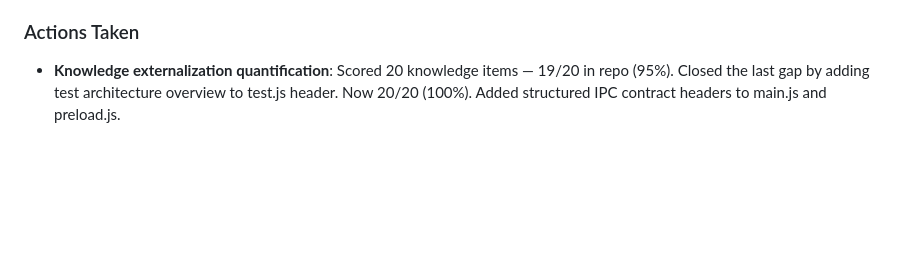
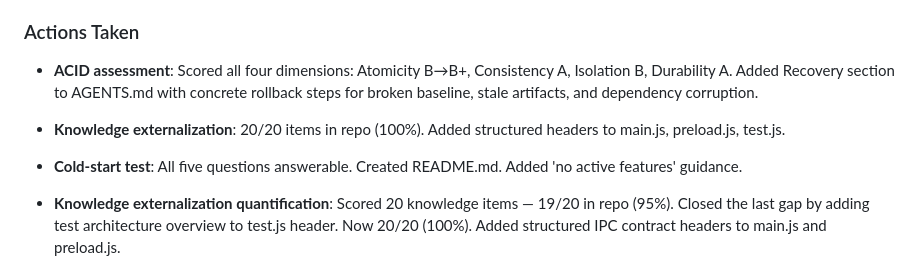
Before and after one commit to yumoyum0/knowledge-base, a Markdown page: PROGRESS.md, the part around the change. Drawn GitHub-style; blank space fills up the shorter version.

Commit message:
Exercise: ACID assessment

```diff
--- a/PROGRESS.md
+++ b/PROGRESS.md
@@ -10,6 +10,10 @@
 - Renamed claude-progress.md to PROGRESS.md.
 
 ### Actions Taken
+- **ACID assessment**: Scored all four dimensions: Atomicity B→B+, Consistency A, Isolation B, Durability A. Added Recovery section to AGENTS.md with concrete rollback steps for broken baseline, stale artifacts, and dependency corruption.
+- **Knowledge externalization**: 20/20 items in repo (100%). Added structured headers to main.js, preload.js, test.js.
+- **Cold-start test**: All five questions answerable. Created README.md. Added 'no active features' guidance.
+
 - **Knowledge externalization quantification**: Scored 20 knowledge items — 19/20 in repo (95%). Closed the last gap by adding test architecture overview to test.js header. Now 20/20 (100%). Added structured IPC contract headers to main.js and preload.js.
 - **Cold-start test**: All five questions answerable. Created README.md. Added 'no active features' guidance to AGENTS.md.
 
```
Also changed, not shown: AGENTS.md (+18 -0 lines), exercises/ACID assessment.md (added, +108 -0 lines).
